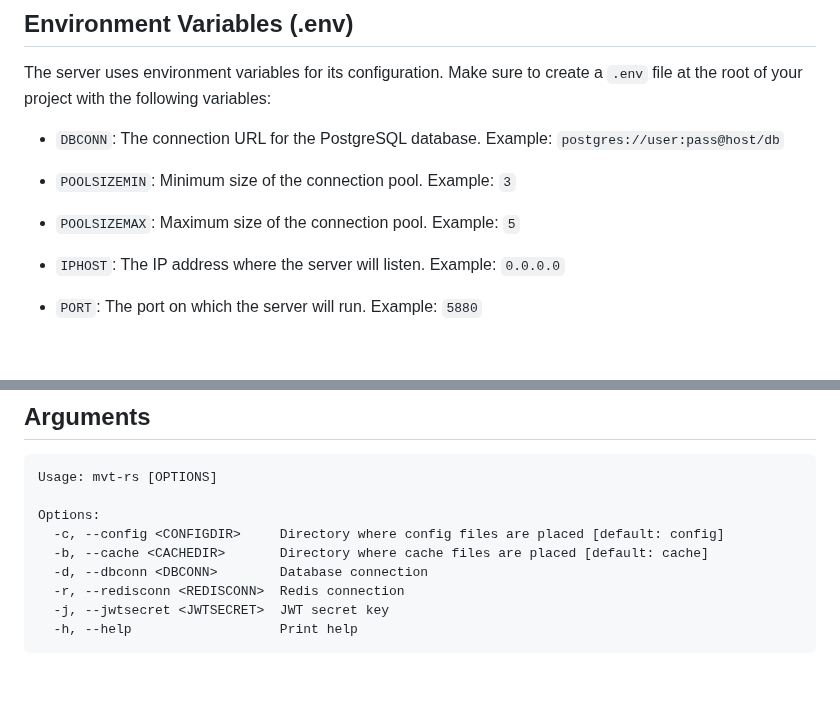
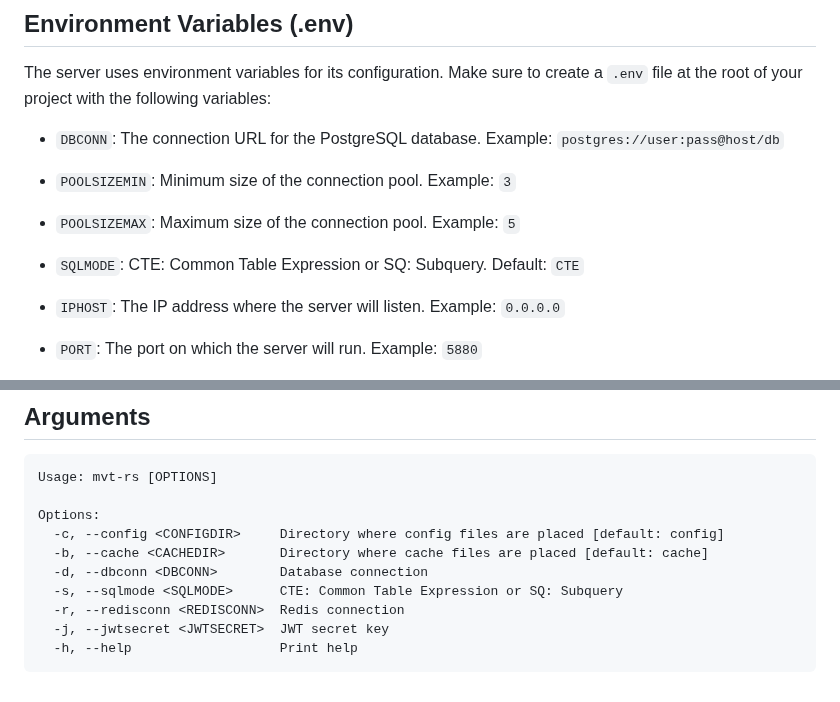
Before and after one commit to mvt-proj/mvt-rs, a Markdown page: README.md, 2 parts joined by grey strips. GitHub-like rendering; blank space fills up the shorter version.

Commit message:
update README with sql mode

```diff
--- a/README.md
+++ b/README.md
@@ -92,6 +92,8 @@ The server uses environment variables for its configuration. Make sure to create
 
 - `POOLSIZEMAX`: Maximum size of the connection pool. Example: `5`
 
+- `SQLMODE`: CTE: Common Table Expression or SQ: Subquery. Default: `CTE`
+
 - `IPHOST`: The IP address where the server will listen. Example: `0.0.0.0`
 
 - `PORT`: The port on which the server will run. Example: `5880`
@@ -164,6 +166,7 @@ Options:
   -c, --config <CONFIGDIR>     Directory where config files are placed [default: config]
   -b, --cache <CACHEDIR>       Directory where cache files are placed [default: cache]
   -d, --dbconn <DBCONN>        Database connection
+  -s, --sqlmode <SQLMODE>      CTE: Common Table Expression or SQ: Subquery
   -r, --redisconn <REDISCONN>  Redis connection
   -j, --jwtsecret <JWTSECRET>  JWT secret key
   -h, --help                   Print help
```
